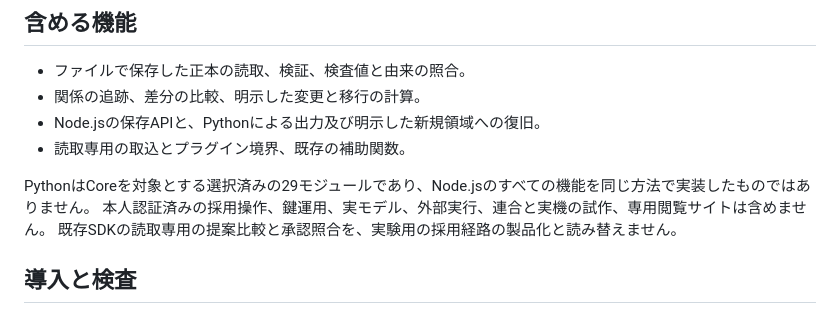
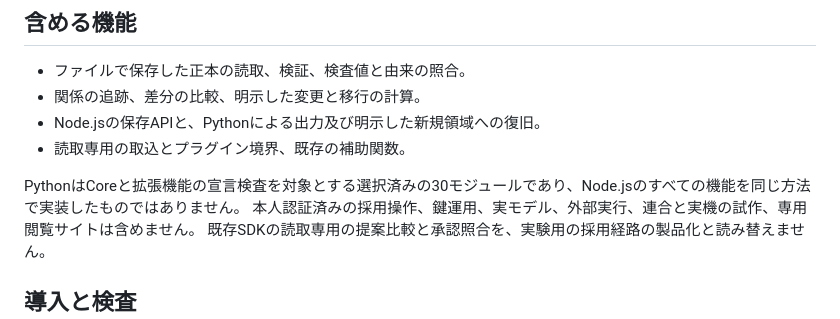
Before and after one commit to koukemo/morivyx, a Markdown page: README.md, the part around the change. Rendered like a GitHub page.

```diff
--- a/README.md
+++ b/README.md
@@ -26,7 +26,7 @@ Node.jsを導入せずに試す場合は、[Python単独の手順](docs/tutorial
 - Node.jsの保存APIと、Pythonによる出力及び明示した新規領域への復旧。
 - 読取専用の取込とプラグイン境界、既存の補助関数。
 
-PythonはCoreを対象とする選択済みの29モジュールであり、Node.jsのすべての機能を同じ方法で実装したものではありません。
+PythonはCoreと拡張機能の宣言検査を対象とする選択済みの30モジュールであり、Node.jsのすべての機能を同じ方法で実装したものではありません。
 本人認証済みの採用操作、鍵運用、実モデル、外部実行、連合と実機の試作、専用閲覧サイトは含めません。
 既存SDKの読取専用の提案比較と承認照合を、実験用の採用経路の製品化と読み替えません。
 
```
Also changed, not shown: docs/tutorials/README.md (+1 -0 lines), docs/tutorials/python-plugin-manifest.md (added, +106 -0 lines), packages/portable-core/README.md (+4 -1 lines), docs/diagrams/python-plugin-manifest.png (added), 5 other files.
